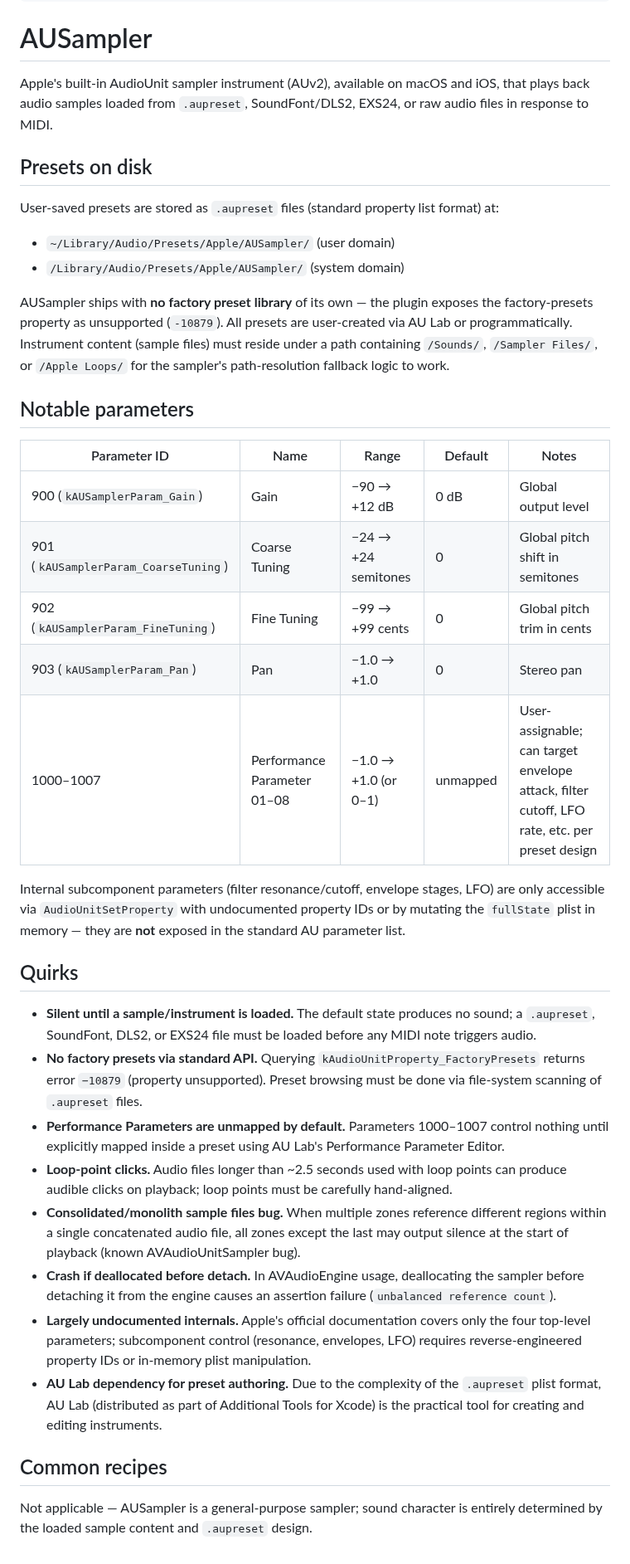
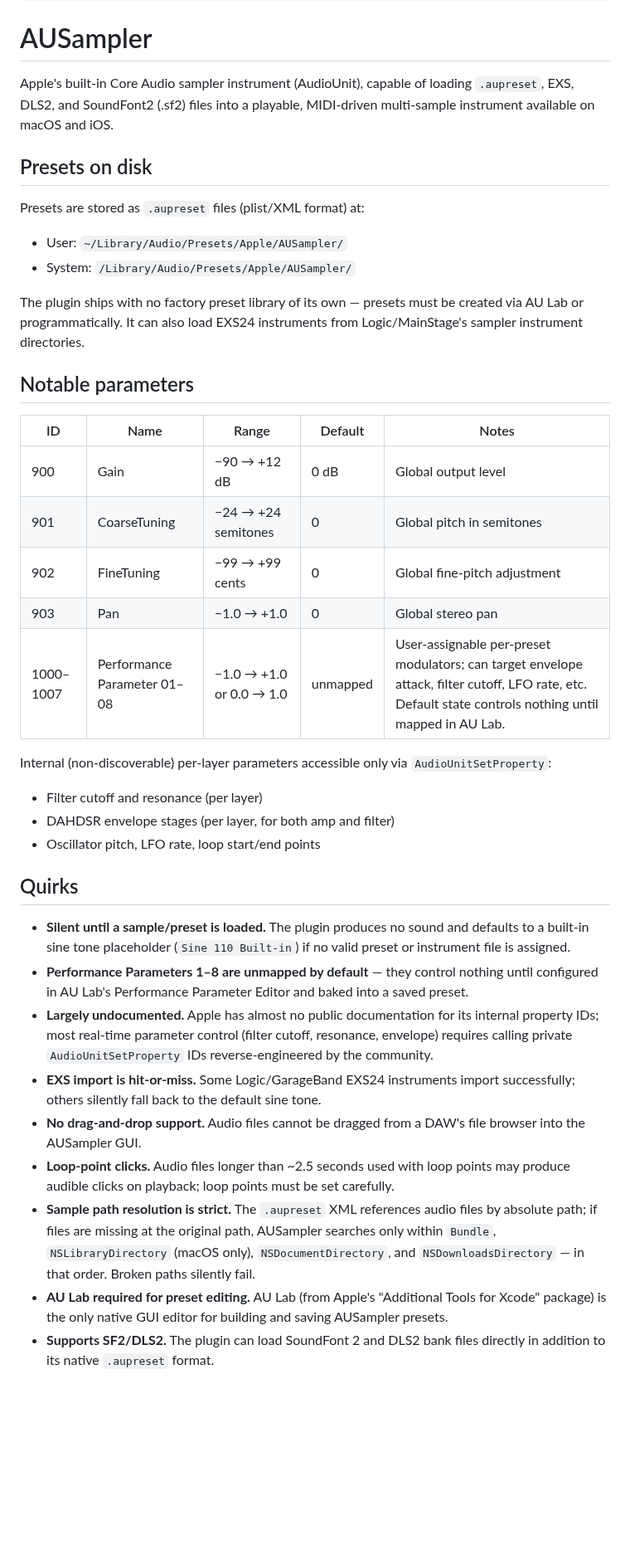
Before and after one commit to lynch-brendan/midi-generator, a Markdown page: plugin-knowledge/plugins/ausampler.md, the part around one of its changes. Shown at 83% size. GitHub-like rendering; blank space fills up the shorter version.

Commit message:
Nasty: auto-research plugin cheatsheets (daily run)
Automated daily plugin-knowledge research via Claude Opus + web
search. Pulled from the production gap log at
museaimusician.com/nasty/plugin-gaps.

All new sheets marked verified: false — review and flip to true
when they check out. If any entry is bad, revert this commit.

```diff
--- a/plugin-knowledge/plugins/ausampler.md
+++ b/plugin-knowledge/plugins/ausampler.md
@@ -9,39 +9,38 @@ preset_paths:
 
 # AUSampler
 
-Apple's built-in AudioUnit sampler instrument (AUv2), available on macOS and iOS, that plays back audio samples loaded from `.aupreset`, SoundFont/DLS2, EXS24, or raw audio files in response to MIDI.
+Apple's built-in Core Audio sampler instrument (AudioUnit), capable of loading `.aupreset`, EXS, DLS2, and SoundFont2 (.sf2) files into a playable, MIDI-driven multi-sample instrument available on macOS and iOS.
 
 ## Presets on disk
+Presets are stored as `.aupreset` files (plist/XML format) at:
+- User: `~/Library/Audio/Presets/Apple/AUSampler/`
+- System: `/Library/Audio/Presets/Apple/AUSampler/`
 
-User-saved presets are stored as `.aupreset` files (standard property list format) at:
-- `~/Library/Audio/Presets/Apple/AUSampler/` (user domain)
-- `/Library/Audio/Presets/Apple/AUSampler/` (system domain)
-
-AUSampler ships with **no factory preset library** of its own — the plugin exposes the factory-presets property as unsupported (`-10879`). All presets are user-created via AU Lab or programmatically. Instrument content (sample files) must reside under a path containing `/Sounds/`, `/Sampler Files/`, or `/Apple Loops/` for the sampler's path-resolution fallback logic to work.
+The plugin ships with no factory preset library of its own — presets must be created via AU Lab or programmatically. It can also load EXS24 instruments from Logic/MainStage's sampler instrument directories.
 
 ## Notable parameters
 
-| Parameter ID | Name | Range | Default | Notes |
-|---|---|---|---|---|
-| 900 (`kAUSamplerParam_Gain`) | Gain | −90 → +12 dB | 0 dB | Global output level |
-| 901 (`kAUSamplerParam_CoarseTuning`) | Coarse Tuning | −24 → +24 semitones | 0 | Global pitch shift in semitones |
-| 902 (`kAUSamplerParam_FineTuning`) | Fine Tuning | −99 → +99 cents | 0 | Global pitch trim in cents |
-| 903 (`kAUSamplerParam_Pan`) | Pan | −1.0 → +1.0 | 0 | Stereo pan |
-| 1000–1007 | Performance Parameter 01–08 | −1.0 → +1.0 (or 0–1) | unmapped | User-assignable; can target envelope attack, filter cutoff, LFO rate, etc. per preset design |
+| ID | Name | Range | Default | Notes |
+|----|------|-------|---------|-------|
+| 900 | Gain | −90 → +12 dB | 0 dB | Global output level |
+| 901 | CoarseTuning | −24 → +24 semitones | 0 | Global pitch in semitones |
+| 902 | FineTuning | −99 → +99 cents | 0 | Global fine-pitch adjustment |
+| 903 | Pan | −1.0 → +1.0 | 0 | Global stereo pan |
+| 1000–1007 | Performance Parameter 01–08 | −1.0 → +1.0 or 0.0 → 1.0 | unmapped | User-assignable per-preset modulators; can target envelope attack, filter cutoff, LFO rate, etc. Default state controls nothing until mapped in AU Lab. |
 
-Internal subcomponent parameters (filter resonance/cutoff, envelope stages, LFO) are only accessible via `AudioUnitSetProperty` with undocumented property IDs or by mutating the `fullState` plist in memory — they are **not** exposed in the standard AU parameter list.
+Internal (non-discoverable) per-layer parameters accessible only via `AudioUnitSetProperty`:
+- Filter cutoff and resonance (per layer)
+- DAHDSR envelope stages (per layer, for both amp and filter)
+- Oscillator pitch, LFO rate, loop start/end points
 
 ## Quirks
 
-- **Silent until a sample/instrument is loaded.** The default state produces no sound; a `.aupreset`, SoundFont, DLS2, or EXS24 file must be loaded before any MIDI note triggers audio.
-- **No factory presets via standard API.** Querying `kAudioUnitProperty_FactoryPresets` returns error `−10879` (property unsupported). Preset browsing must be done via file-system scanning of `.aupreset` files.
-- **Performance Parameters are unmapped by default.** Parameters 1000–1007 control nothing until explicitly mapped inside a preset using AU Lab's Performance Parameter Editor.
-- **Loop-point clicks.** Audio files longer than ~2.5 seconds used with loop points can produce audible clicks on playback; loop points must be carefully hand-aligned.
-- **Consolidated/monolith sample files bug.** When multiple zones reference different regions within a single concatenated audio file, all zones except the last may output silence at the start of playback (known AVAudioUnitSampler bug).
-- **Crash if deallocated before detach.** In AVAudioEngine usage, deallocating the sampler before detaching it from the engine causes an assertion failure (`unbalanced reference count`).
-- **Largely undocumented internals.** Apple's official documentation covers only the four top-level parameters; subcomponent control (resonance, envelopes, LFO) requires reverse-engineered property IDs or in-memory plist manipulation.
-- **AU Lab dependency for preset authoring.** Due to the complexity of the `.aupreset` plist format, AU Lab (distributed as part of Additional Tools for Xcode) is the practical tool for creating and editing instruments.
-
-## Common recipes
-
-Not applicable — AUSampler is a general-purpose sampler; sound character is entirely determined by the loaded sample content and `.aupreset` design.
+- **Silent until a sample/preset is loaded.** The plugin produces no sound and defaults to a built-in sine tone placeholder (`Sine 110 Built-in`) if no valid preset or instrument file is assigned.
+- **Performance Parameters 1–8 are unmapped by default** — they control nothing until configured in AU Lab's Performance Parameter Editor and baked into a saved preset.
+- **Largely undocumented.** Apple has almost no public documentation for its internal property IDs; most real-time parameter control (filter cutoff, resonance, envelope) requires calling private `AudioUnitSetProperty` IDs reverse-engineered by the community.
+- **EXS import is hit-or-miss.** Some Logic/GarageBand EXS24 instruments import successfully; others silently fall back to the default sine tone.
+- **No drag-and-drop support.** Audio files cannot be dragged from a DAW's file browser into the AUSampler GUI.
+- **Loop-point clicks.** Audio files longer than ~2.5 seconds used with loop points may produce audible clicks on playback; loop points must be set carefully.
+- **Sample path resolution is strict.** The `.aupreset` XML references audio files by absolute path; if files are missing at the original path, AUSampler searches only within `Bundle`, `NSLibraryDirectory` (macOS only), `NSDocumentDirectory`, and `NSDownloadsDirectory` — in that order. Broken paths silently fail.
+- **AU Lab required for preset editing.** AU Lab (from Apple's "Additional Tools for Xcode" package) is the only native GUI editor for building and saving AUSampler presets.
+- **Supports SF2/DLS2.** The plugin can load SoundFont 2 and DLS2 bank files directly in addition to its native `.aupreset` format.
```
Also changed, not shown: other parts of plugin-knowledge/plugins/ausampler.md (+1 -1 lines), 1 other file.
